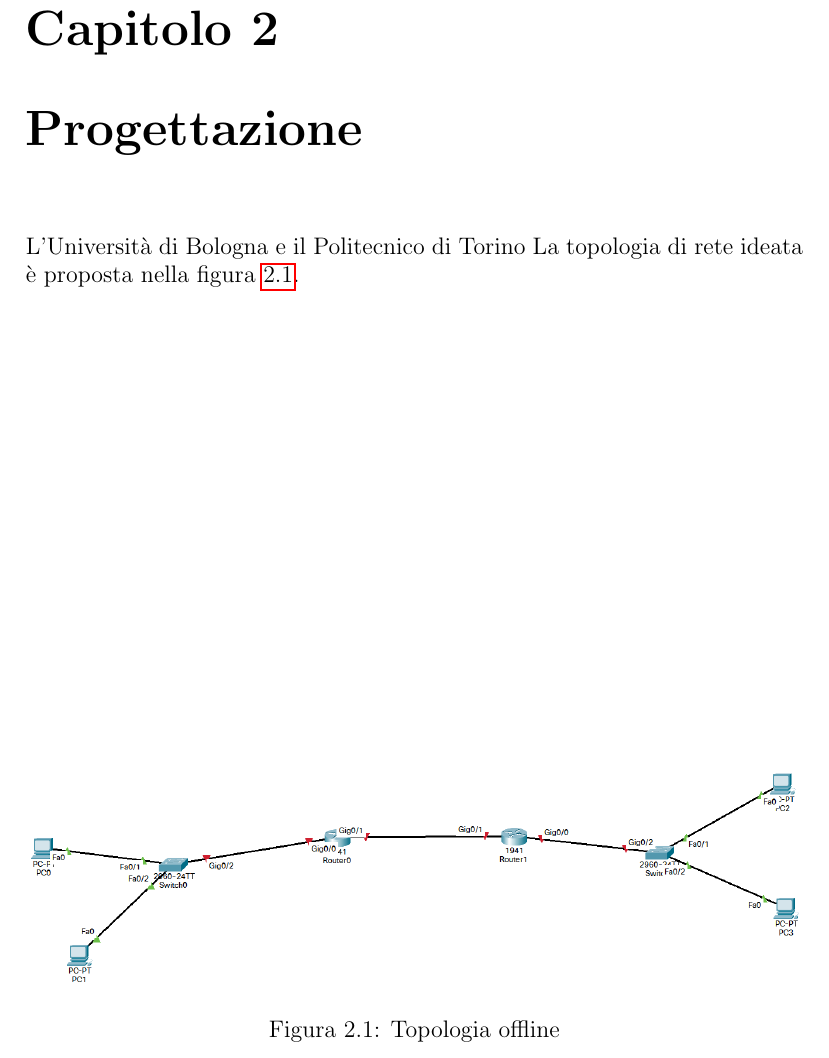
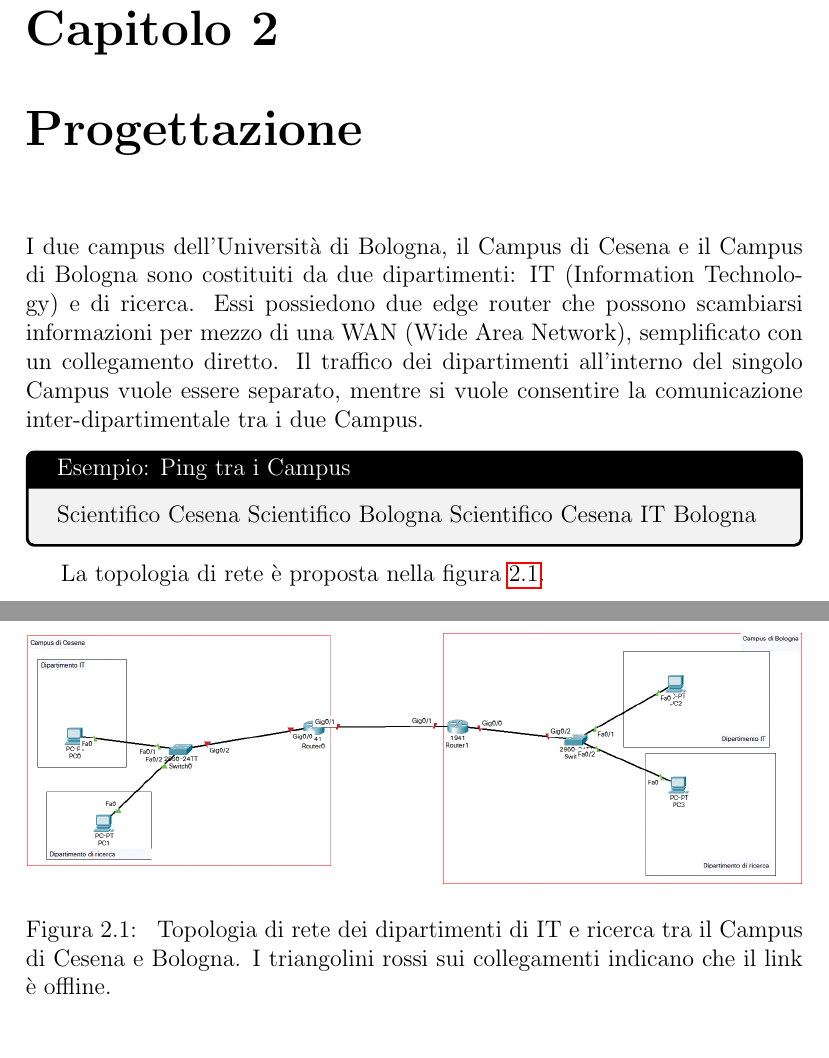
Before and after one commit to leonardogrimaldi/routing-inter-vlan, a LaTeX document (report/relazione.tex): part of page 4 of 5 before the commit and two parts of pages 4 and 5 of 6 after it, the two joined at a grey line, cut so that both start at the same text. Compiled offline with pdfLaTeX.

Commit message:
added topology engineering and idea, started config

```diff
--- a/report/relazione.tex
+++ b/report/relazione.tex
@@ -5,6 +5,13 @@
 \usepackage{float}
 \usepackage{hyperref}
 \usepackage{minted}
+\usepackage{tcolorbox}
+
+\newcommand{\myexample}[2]{
+    \begin{tcolorbox}[colback=black!5!white,colframe=black,title={Esempio: #1}]
+        #2
+    \end{tcolorbox}
+}
 \graphicspath{{./images}}
 
 % Questo commentalo se vuoi scrivere in inglese.
@@ -27,11 +34,25 @@ Configurare VLAN, routing inter-VLAN, e verificare la connettività tra disposit
 \section{Consegne richieste}
 Documentazione della configurazione, spiegazione dei comandi utilizzati e cattura del traffico di rete per dimostrare la comunicazione tra le VLAN.
 \chapter{Progettazione}
-L'Università di Bologna e il Politecnico di Torino
-La topologia di rete ideata è proposta nella figura \ref{fig:topologia_offline}.
+I due campus dell'Università di Bologna, il Campus di Cesena e il Campus di Bologna sono costituiti da due dipartimenti: IT (Information Technology) e di ricerca.
+%
+Essi possiedono due edge router che possono scambiarsi informazioni per mezzo di una WAN (Wide Area Network), semplificato con un collegamento diretto.
+%
+Il traffico dei dipartimenti all'interno del singolo Campus vuole essere separato, mentre si vuole consentire la comunicazione inter-dipartimentale tra i due Campus.
+%
+\myexample{Ping tra i Campus}{
+    Scientifico Cesena Scientifico Bologna
+    %
+    Scientifico Cesena  IT Bologna
+}
+La topologia di rete è proposta nella figura \ref{fig:topologia_offline}.
 \begin{figure}
-\includegraphics[width=\textwidth]{topology_offline.png}
-\caption{Topologia offline}
+\includegraphics[width=\textwidth]{offline_topology_with_departments.png}
+\caption{
+    Topologia di rete dei dipartimenti di IT e ricerca tra il Campus di Cesena e Bologna.
+    %
+    I triangolini rossi sui collegamenti indicano che il link è offline.
+    }
 \label{fig:topologia_offline}
 \end{figure}
 \chapter{Configurazione}
```
Also changed, not shown: report/images/offline_topology_with_departments.png (added), report/relazione.pdf, report/relazione.tex (2 more changed lines), 1 other file.
